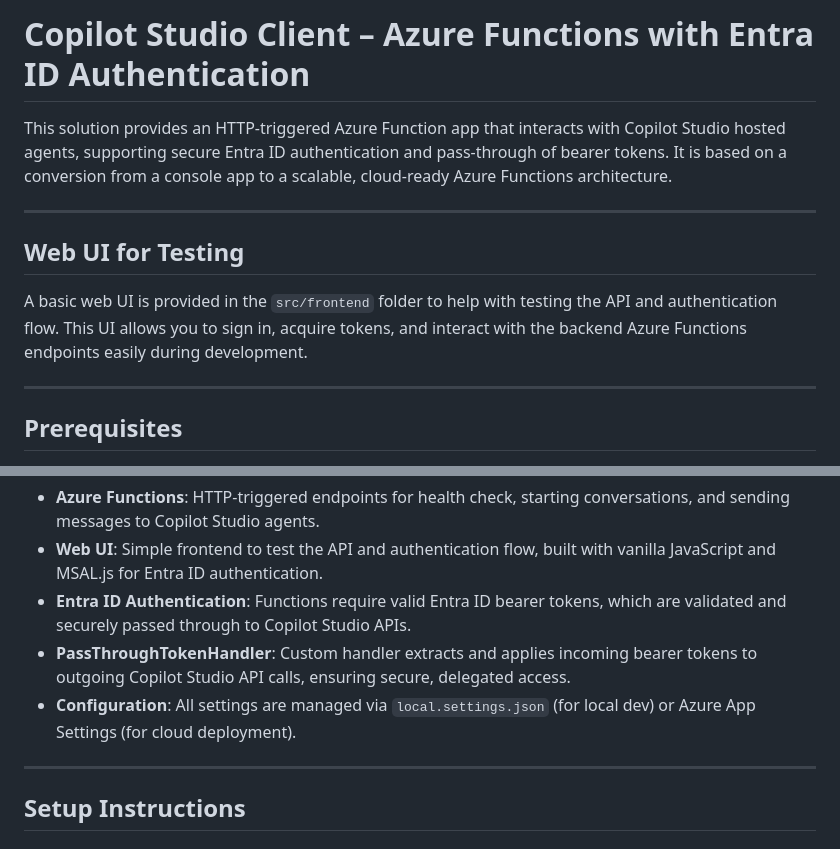
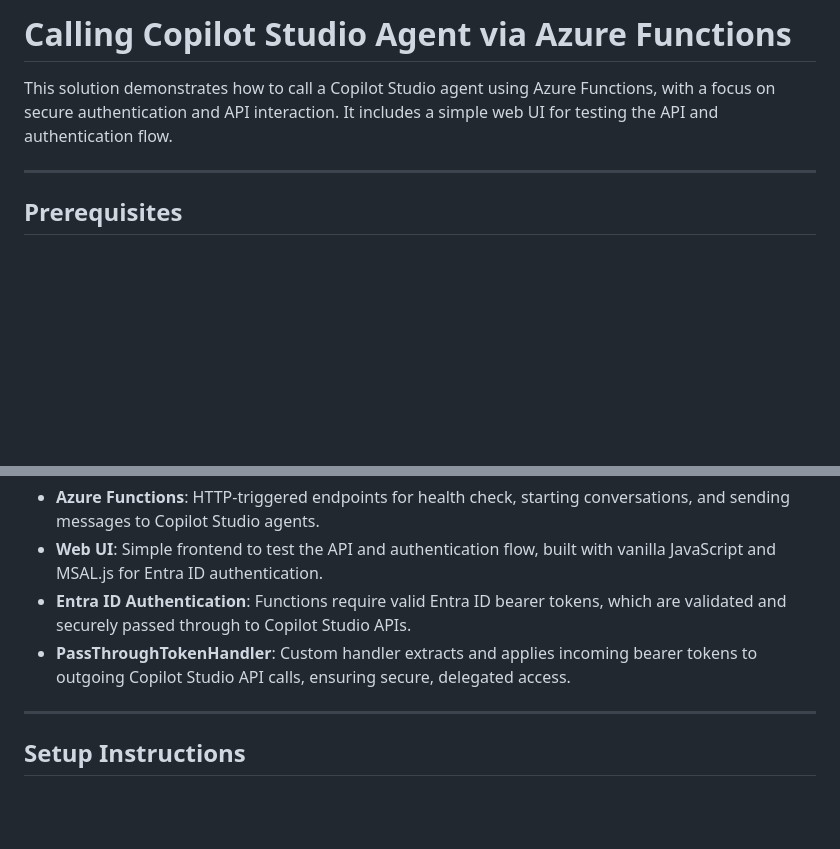
Before and after one commit to nabeelp/call-copilot-studio-agent, a Markdown page: README.md, 2 parts joined by grey strips. Rendered like a GitHub page; blank space fills up the shorter version.

Commit message:
Refactor README to clarify solution purpose and remove outdated sections

```diff
--- a/README.md
+++ b/README.md
@@ -1,12 +1,6 @@
-# Copilot Studio Client – Azure Functions with Entra ID Authentication
+# Calling Copilot Studio Agent via Azure Functions
 
-This solution provides an HTTP-triggered Azure Function app that interacts with Copilot Studio hosted agents, supporting secure Entra ID authentication and pass-through of bearer tokens. It is based on a conversion from a console app to a scalable, cloud-ready Azure Functions architecture.
-
----
-
-## Web UI for Testing
-
-A basic web UI is provided in the `src/frontend` folder to help with testing the API and authentication flow. This UI allows you to sign in, acquire tokens, and interact with the backend Azure Functions endpoints easily during development.
+This solution demonstrates how to call a Copilot Studio agent using Azure Functions, with a focus on secure authentication and API interaction. It includes a simple web UI for testing the API and authentication flow.
 
 ---
 
@@ -28,7 +22,6 @@ A basic web UI is provided in the `src/frontend` folder to help with testing the
 - **Web UI**: Simple frontend to test the API and authentication flow, built with vanilla JavaScript and MSAL.js for Entra ID authentication.
 - **Entra ID Authentication**: Functions require valid Entra ID bearer tokens, which are validated and securely passed through to Copilot Studio APIs.
 - **PassThroughTokenHandler**: Custom handler extracts and applies incoming bearer tokens to outgoing Copilot Studio API calls, ensuring secure, delegated access.
-- **Configuration**: All settings are managed via `local.settings.json` (for local dev) or Azure App Settings (for cloud deployment).
 
 ---
 
```
